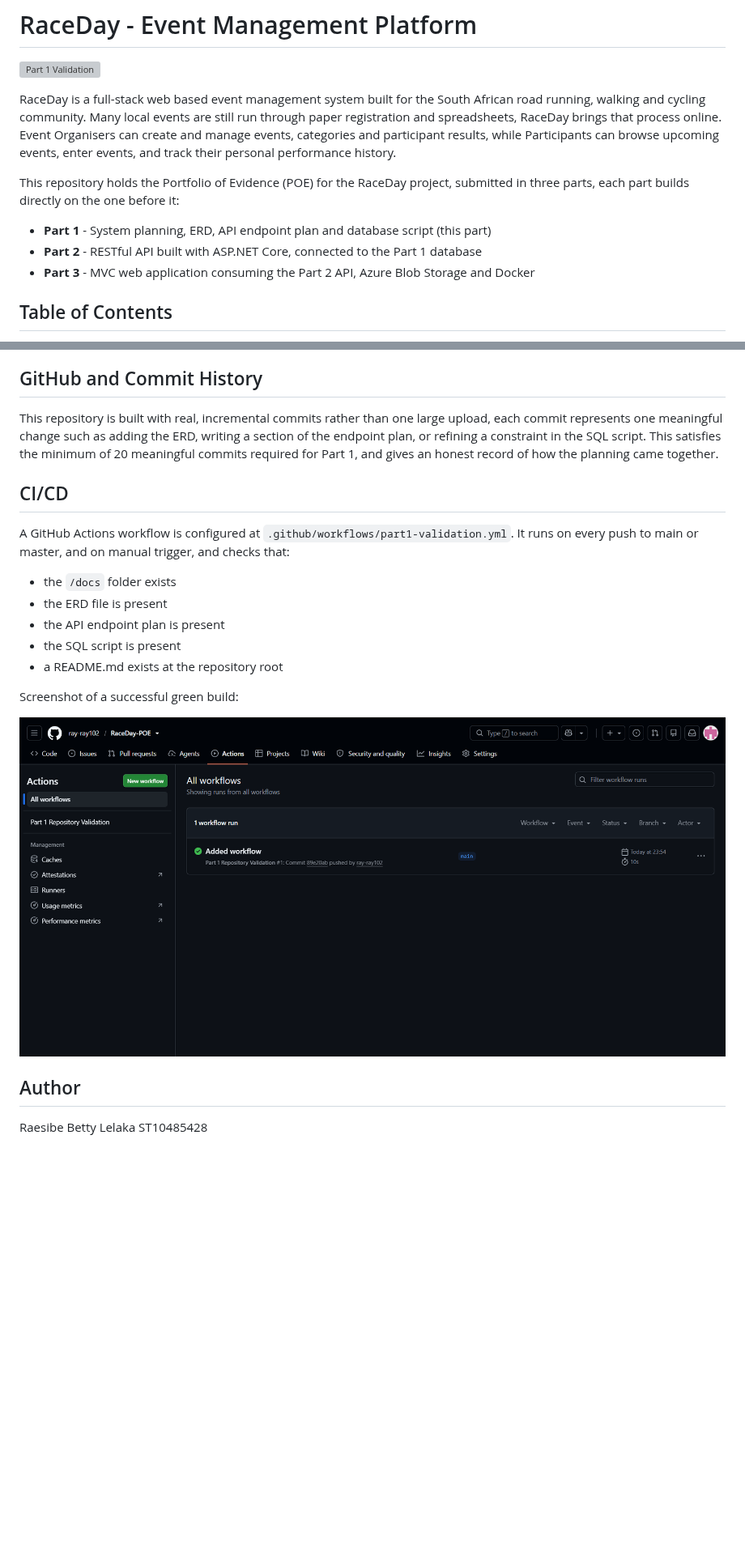
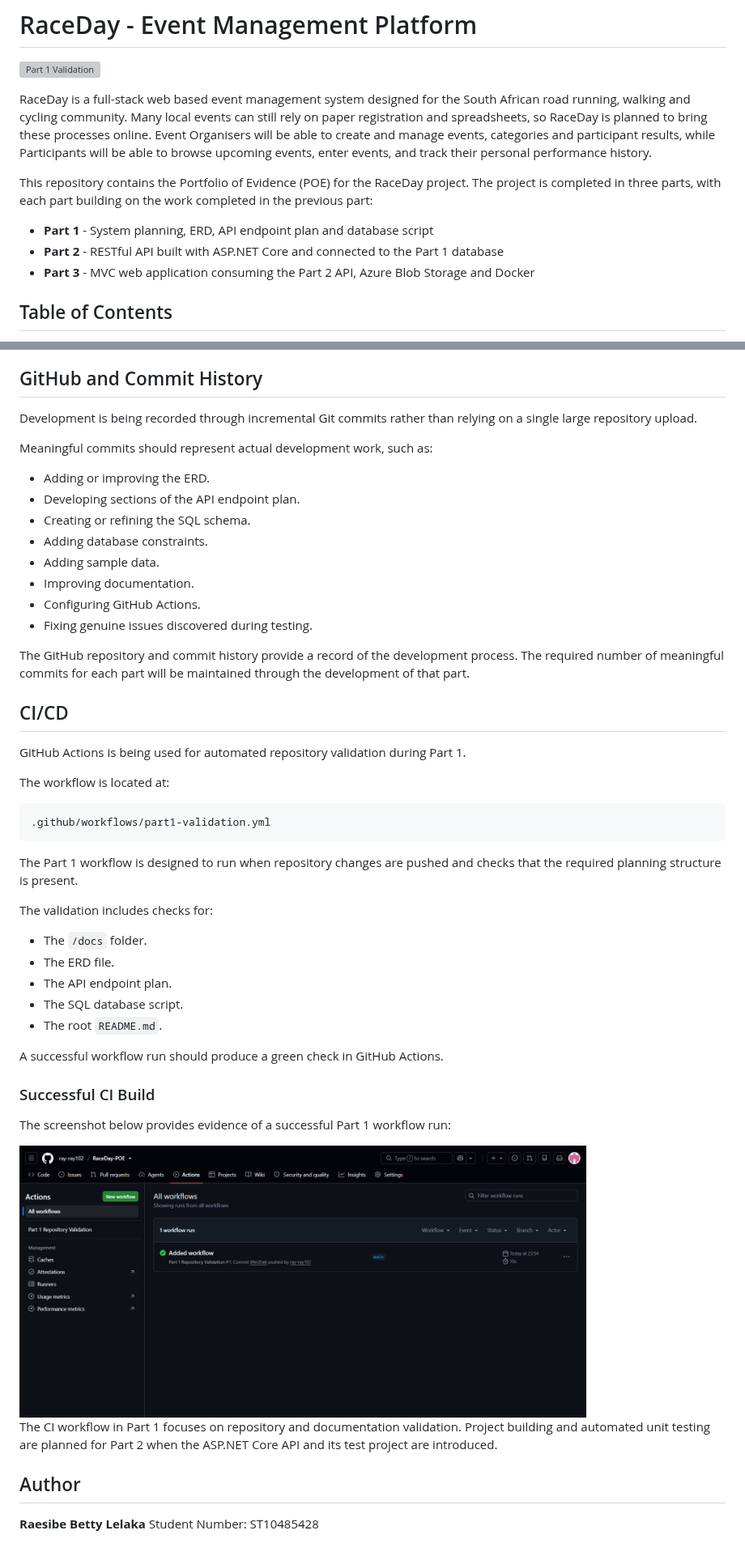
Before and after one commit to ray-ray102/RaceDay-POE, a Markdown page: README.md, 2 parts joined by grey strips. Shown at 81% size. Rendered like a GitHub page; blank space fills up the shorter version; grey boxes are pictures that could not be loaded.

````diff
--- a/README.md
+++ b/README.md
@@ -2,17 +2,12 @@
 
 ![Part 1 Validation](https://github.com/ray-ray102/RaceDay-POE/actions/workflows/part1-validation.yml/badge.svg)
 
-RaceDay is a full-stack web based event management system built for the South African road
-running, walking and cycling community. Many local events are still run through paper
-registration and spreadsheets, RaceDay brings that process online. Event Organisers can create
-and manage events, categories and participant results, while Participants can browse upcoming
-events, enter events, and track their personal performance history.
+RaceDay is a full-stack web based event management system designed for the South African road running, walking and cycling community. Many local events can still rely on paper registration and spreadsheets, so RaceDay is planned to bring these processes online. Event Organisers will be able to create and manage events, categories and participant results, while Participants will be able to browse upcoming events, enter events, and track their personal performance history.
 
-This repository holds the Portfolio of Evidence (POE) for the RaceDay project, submitted in
-three parts, each part builds directly on the one before it:
+This repository contains the Portfolio of Evidence (POE) for the RaceDay project. The project is completed in three parts, with each part building on the work completed in the previous part:
 
-- **Part 1** - System planning, ERD, API endpoint plan and database script (this part)
-- **Part 2** - RESTful API built with ASP.NET Core, connected to the Part 1 database
+- **Part 1** - System planning, ERD, API endpoint plan and database script
+- **Part 2** - RESTful API built with ASP.NET Core and connected to the Part 1 database
 - **Part 3** - MVC web application consuming the Part 2 API, Azure Blob Storage and Docker
 
 ## Table of Contents
@@ -155,27 +159,52 @@ it, this protects participant data from being lost by accident.
 
 ## GitHub and Commit History
 
-This repository is built with real, incremental commits rather than one large upload, each
-commit represents one meaningful change such as adding the ERD, writing a section of the
-endpoint plan, or refining a constraint in the SQL script. This satisfies the minimum of 20
-meaningful commits required for Part 1, and gives an honest record of how the planning came
-together.
+Development is being recorded through incremental Git commits rather than relying on a single large repository upload.
+
+Meaningful commits should represent actual development work, such as:
+
+- Adding or improving the ERD.
+- Developing sections of the API endpoint plan.
+- Creating or refining the SQL schema.
+- Adding database constraints.
+- Adding sample data.
+- Improving documentation.
+- Configuring GitHub Actions.
+- Fixing genuine issues discovered during testing.
+
+The GitHub repository and commit history provide a record of the development process. The required number of meaningful commits for each part will be maintained through the development of that part.
 
 ## CI/CD
 
-A GitHub Actions workflow is configured at `.github/workflows/part1-validation.yml`. It runs on
-every push to main or master, and on manual trigger, and checks that:
+GitHub Actions is being used for automated repository validation during Part 1.
 
-- the `/docs` folder exists
-- the ERD file is present
-- the API endpoint plan is present
-- the SQL script is present
-- a README.md exists at the repository root
+The workflow is located at:
 
-Screenshot of a successful green build:
+```
+.github/workflows/part1-validation.yml
+```
 
-![](workflow-run.png)
+The Part 1 workflow is designed to run when repository changes are pushed and checks that the required planning structure is present.
+
+The validation includes checks for:
+
+- The `/docs` folder.
+- The ERD file.
+- The API endpoint plan.
+- The SQL database script.
+- The root `README.md`.
+
+A successful workflow run should produce a green check in GitHub Actions.
+
+### Successful CI Build
+
+The screenshot below provides evidence of a successful Part 1 workflow run:
+
+<img src="docs/workflow-run.png" alt="Successful CI workflow run" width="700" />
+
+The CI workflow in Part 1 focuses on repository and documentation validation. Project building and automated unit testing are planned for Part 2 when the ASP.NET Core API and its test project are introduced.
 
 ## Author
 
-Raesibe Betty Lelaka ST10485428
+**Raesibe Betty Lelaka**
+Student Number: ST10485428
````
Also changed, not shown: other parts of README.md (+85 -76 lines), docs/workflow-run.png (renamed from workflow-run.png).
